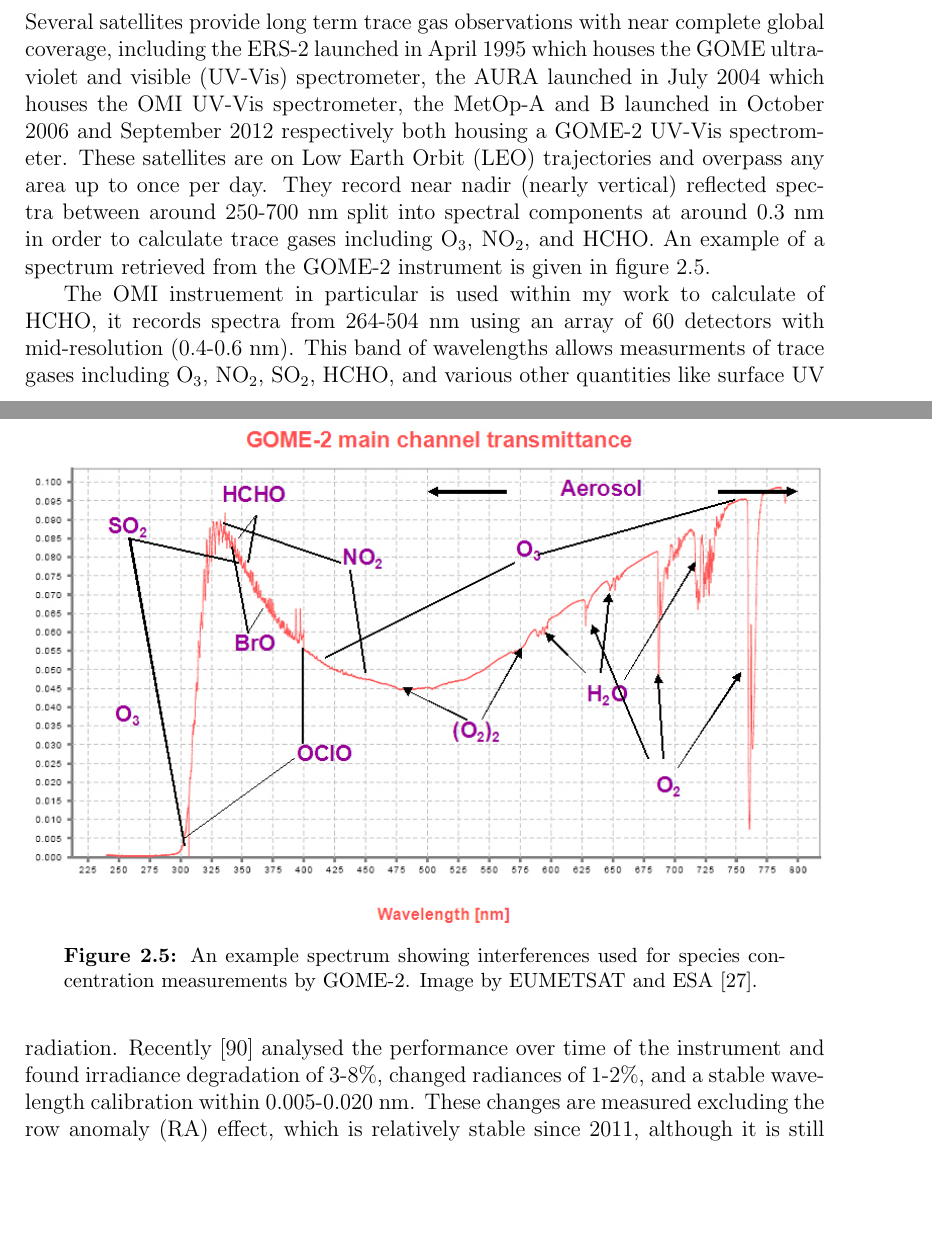
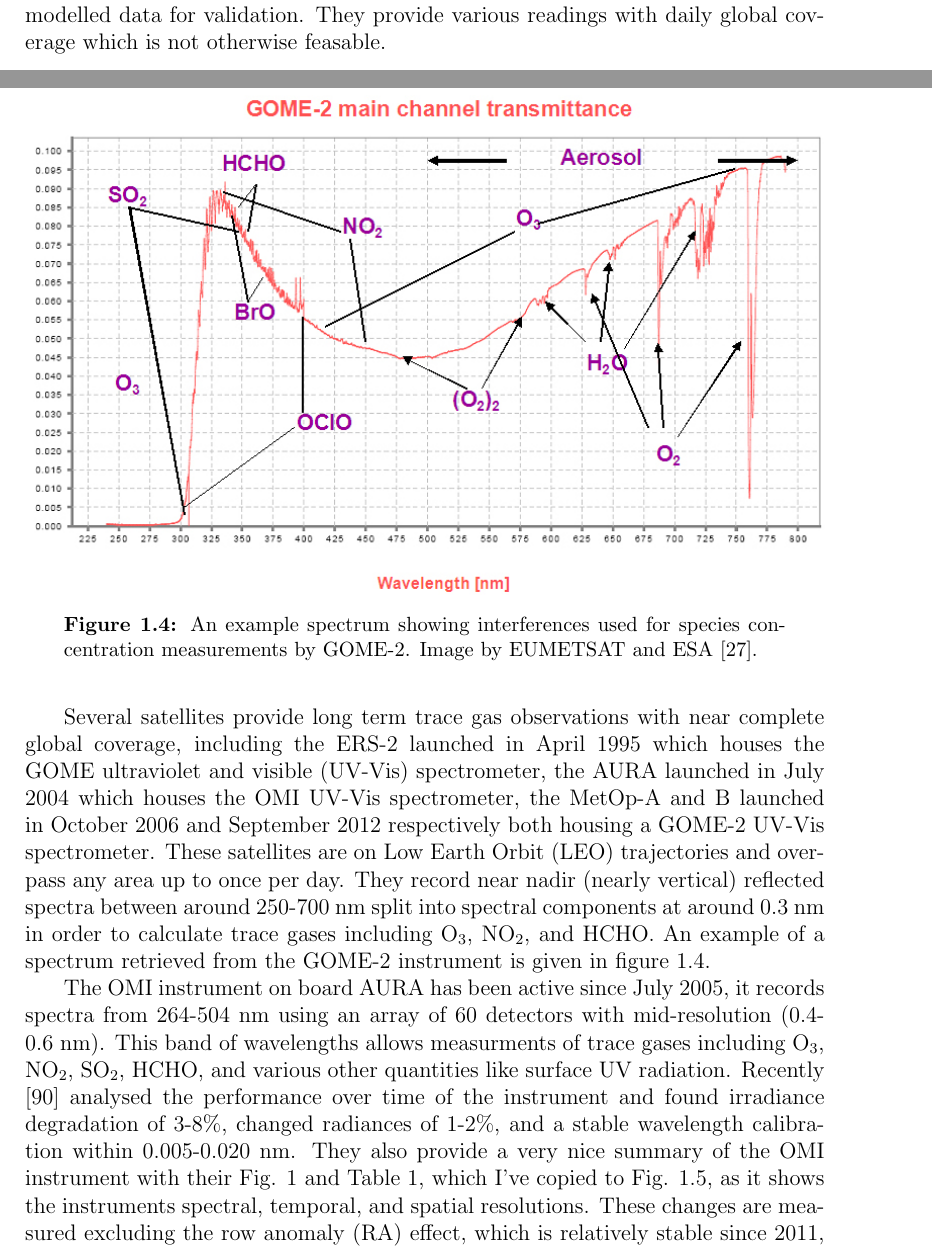
Before and after one commit to jibbals/thesis, a LaTeX thesis (thesis.tex, which reads Chapters/LitReview.tex): two parts of pages 39 and 40 of 54 before the commit and two parts of pages 12 and 13 of 54 after it, joined at a grey line, cut at the place of the change, the shorter picture padded with empty space. Compiled offline with pdfLaTeX.

Commit message:
Shenkeveld notes added

```diff
--- a/Chapters/LitReview.tex
+++ b/Chapters/LitReview.tex
@@ -183,3 +183,21 @@
   \subsection{Determining isoprene from HCHO}
   \subsection{Satellite HCHO detection}
     Satellite based chemical concentrations rely on ground-based measurements and modelled data for validation.
+    They provide various readings with daily global coverage which is not otherwise feasable.
+
+    Several satellites provide long term trace gas observations with near complete global coverage, including the ERS-2 launched in April 1995 which houses the GOME ultraviolet and visible (UV-Vis) spectrometer, the AURA launched in July 2004 which houses the OMI UV-Vis spectrometer, the MetOp-A and B launched in October 2006 and September 2012 respectively both housing a GOME-2 UV-Vis spectrometer.
+    These satellites are on Low Earth Orbit (LEO) trajectories and overpass any area up to once per day.
+    They record near nadir (nearly vertical) reflected spectra between around 250-700~nm split into spectral components at around $0.3$~nm in order to calculate trace gases including O$_3$, NO$_2$, and HCHO.
+    An example of a spectrum retrieved from the GOME-2 instrument is given in figure \ref{LR:fig:gomeproducts}.
+
+    \begin{figure}
+      \includegraphics[width=\textwidth]{Figures/GOME_SPECTRUM.jpg}
+      \caption{An example spectrum showing interferences used for species concentration measurements by GOME-2. Image by EUMETSAT and ESA \citep{GOME2Image}.}
+      \label{LR:fig:gomeproducts}
+    \end{figure}
+
+    The OMI instrument on board AURA has been active since July 2005, it records spectra from 264-504~nm using an array of 60 detectors with mid-resolution (0.4-0.6~nm).
+    This band of wavelengths allows measurments of trace gases including O$_3$, NO$_2$, SO$_2$, HCHO, and various other quantities like surface UV radiation.
+    Recently \cite{Schenkeveld2017} analysed the performance over time of the instrument and found irradiance degradation of 3-8\%, changed radiances of 1-2\%, and a stable wavelength calibration within 0.005-0.020~nm.
+    They also provide a very nice summary of the OMI instrument with their Fig. 1 and Table 1, which I've copied to Fig. \ref{LR:fig:Shenkeveld_OMI_summary}, as it shows the instruments spectral, temporal, and spatial resolutions.
+    These changes are measured excluding the row anomaly (RA) effect, which is relatively stable since 2011, although it is still growing and remains the most serious concern.
@@ -951,23 +981,7 @@
 
 
   \subsection{Useful satellites}
-    Several satellites provide long term trace gas observations with near complete global coverage, including the ERS-2 launched in April 1995 which houses the GOME ultraviolet and visible (UV-Vis) spectrometer, the AURA launched in July 2004 which houses the OMI UV-Vis spectrometer, the MetOp-A and B launched in October 2006 and September 2012 respectively both housing a GOME-2 UV-Vis spectrometer.
-    These satellites are on Low Earth Orbit (LEO) trajectories and overpass any area up to once per day.
-    They record near nadir (nearly vertical) reflected spectra between around 250-700~nm split into spectral components at around $0.3$~nm in order to calculate trace gases including O$_3$, NO$_2$, and HCHO.
-    An example of a spectrum retrieved from the GOME-2 instrument is given in figure \ref{ch_LitRev:fig:gomeproducts}.
-
-    \begin{figure}
-      \includegraphics[width=\textwidth]{Figures/GOME_SPECTRUM.jpg}
-      \caption{An example spectrum showing interferences used for species concentration measurements by GOME-2. Image by EUMETSAT and ESA \citep{GOME2Image}.}
-      \label{ch_LitRev:fig:gomeproducts}
-    \end{figure}
-
-    The OMI instruement in particular is used within my work to calculate of HCHO, it records spectra from 264-504~nm using an array of 60 detectors with mid-resolution (0.4-0.6~nm).
-    This band of wavelengths allows measurments of trace gases including O$_3$, NO$_2$, SO$_2$, HCHO, and various other quantities like surface UV radiation.
-    Recently \cite{Schenkeveld2017} analysed the performance over time of the instrument and found irradiance degradation of 3-8\%, changed radiances of 1-2\%, and a stable wavelength calibration within 0.005-0.020~nm.
-    These changes are measured excluding the row anomaly (RA) effect, which is relatively stable since 2011, although it is still growing and remains the most serious concern.
-    An analysis of the row anomaly by \cite{Huang2017} state that OMI ozone columns remain suitable for scientific use, with recommendation for further evaluation.
-    And analysis of OMI output by \cite{Schenkeveld2017} concludes that data is still of high quality and will deliver useful information for 5-10 more years, with radiances only changing by $1-2\%$ outside of RA impacted areas.
+    % Some satellite descriptions and OMI utility analysis moved to Intro:Formaldehyde:satelliteHCHO
 
 
     Formaldehyde (HCHO) is often used as a proxy to estimate isoprene emissions \citep{Marais2012,bauwens2013satellite}.
```
Also changed, not shown: Figures/Shenkeveld_OMI_summary.png (added), Chapters/LitReview.tex (12 more changed lines), 2 other files.
